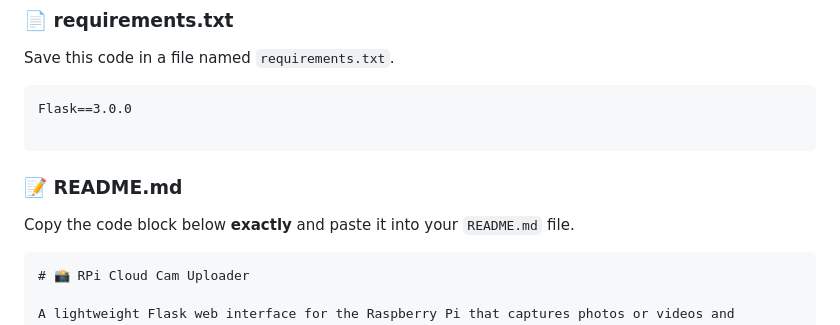
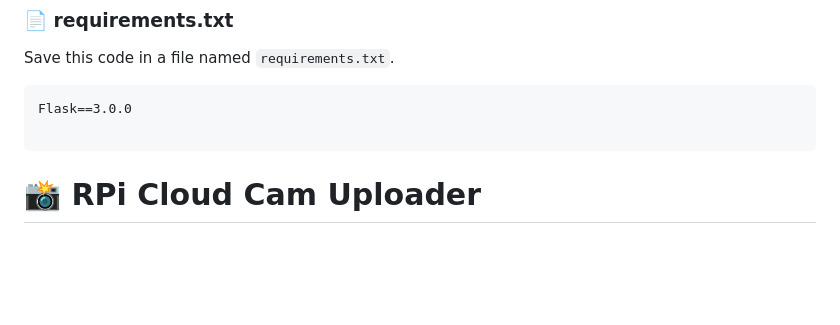
Before and after one commit to RatishPatil37/SmartSight, a Markdown page: cloudcam/README.md, the part around one of its changes. GitHub-like rendering; blank space fills up the shorter version.

````diff
--- a/cloudcam/README.md
+++ b/cloudcam/README.md
@@ -11,11 +11,7 @@ Flask==3.0.0
 
 ```
 
-### 📝 README.md
 
-Copy the code block below **exactly** and paste it into your `README.md` file.
-
-```markdown
 # 📸 RPi Cloud Cam Uploader
 
 A lightweight Flask web interface for the Raspberry Pi that captures photos or videos and automatically uploads them to Microsoft OneDrive (or any cloud storage) using **Rclone**.
````
Also changed, not shown: other parts of cloudcam/README.md (+0 -1 lines).
